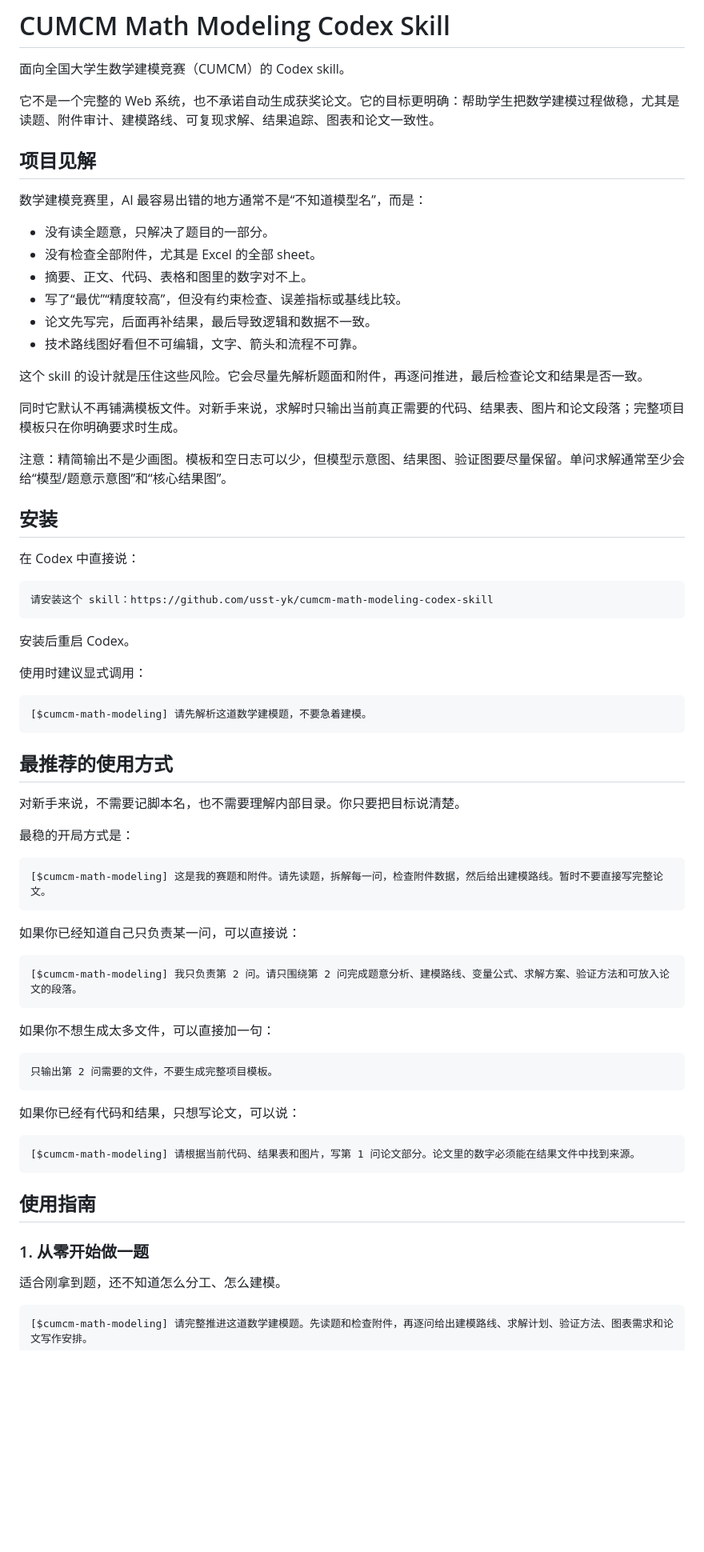
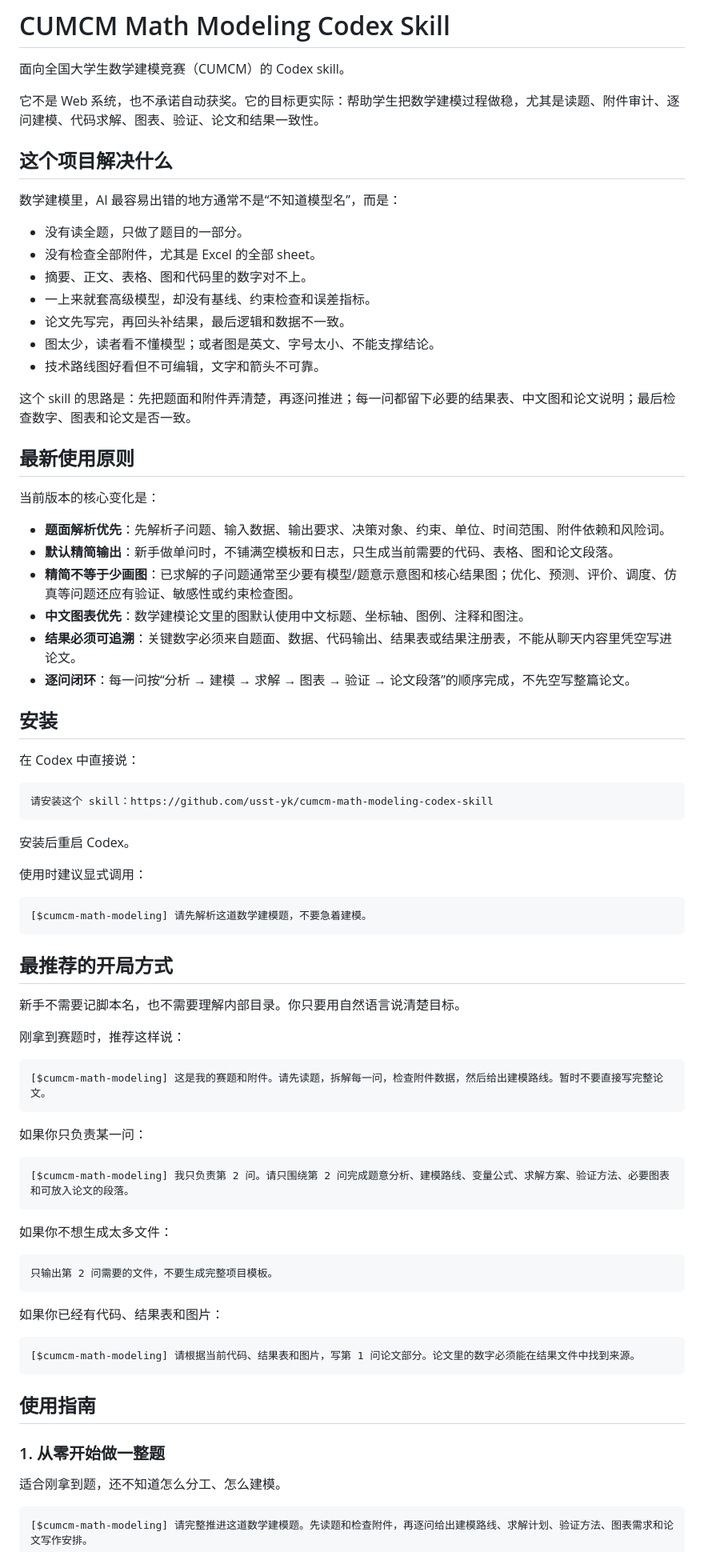
Before and after one commit to usst-yk/cumcm-math-modeling-codex-skill, a Markdown page: README.md, the part around one of its changes. Shown at 80% size. Rendered like a GitHub page; blank space fills up the shorter version.

Commit message:
Refresh beginner README for latest workflow

````diff
--- a/README.md
+++ b/README.md
@@ -2,24 +2,32 @@
 
 面向全国大学生数学建模竞赛（CUMCM）的 Codex skill。
 
-它不是一个完整的 Web 系统，也不承诺自动生成获奖论文。它的目标更明确：帮助学生把数学建模过程做稳，尤其是读题、附件审计、建模路线、可复现求解、结果追踪、图表和论文一致性。
+它不是 Web 系统，也不承诺自动获奖。它的目标更实际：帮助学生把数学建模过程做稳，尤其是读题、附件审计、逐问建模、代码求解、图表、验证、论文和结果一致性。
 
-## 项目见解
+## 这个项目解决什么
 
-数学建模竞赛里，AI 最容易出错的地方通常不是“不知道模型名”，而是：
+数学建模里，AI 最容易出错的地方通常不是“不知道模型名”，而是：
 
-- 没有读全题意，只解决了题目的一部分。
+- 没有读全题，只做了题目的一部分。
 - 没有检查全部附件，尤其是 Excel 的全部 sheet。
-- 摘要、正文、代码、表格和图里的数字对不上。
-- 写了“最优”“精度较高”，但没有约束检查、误差指标或基线比较。
-- 论文先写完，后面再补结果，最后导致逻辑和数据不一致。
-- 技术路线图好看但不可编辑，文字、箭头和流程不可靠。
+- 摘要、正文、表格、图和代码里的数字对不上。
+- 一上来就套高级模型，却没有基线、约束检查和误差指标。
+- 论文先写完，再回头补结果，最后逻辑和数据不一致。
+- 图太少，读者看不懂模型；或者图是英文、字号太小、不能支撑结论。
+- 技术路线图好看但不可编辑，文字和箭头不可靠。
 
-这个 skill 的设计就是压住这些风险。它会尽量先解析题面和附件，再逐问推进，最后检查论文和结果是否一致。
+这个 skill 的思路是：先把题面和附件弄清楚，再逐问推进；每一问都留下必要的结果表、中文图和论文说明；最后检查数字、图表和论文是否一致。
 
-同时它默认不再铺满模板文件。对新手来说，求解时只输出当前真正需要的代码、结果表、图片和论文段落；完整项目模板只在你明确要求时生成。
+## 最新使用原则
 
-注意：精简输出不是少画图。模板和空日志可以少，但模型示意图、结果图、验证图要尽量保留。单问求解通常至少会给“模型/题意示意图”和“核心结果图”。
+当前版本的核心变化是：
+
+- **题面解析优先**：先解析子问题、输入数据、输出要求、决策对象、约束、单位、时间范围、附件依赖和风险词。
+- **默认精简输出**：新手做单问时，不铺满空模板和日志，只生成当前需要的代码、表格、图和论文段落。
+- **精简不等于少画图**：已求解的子问题通常至少要有模型/题意示意图和核心结果图；优化、预测、评价、调度、仿真等问题还应有验证、敏感性或约束检查图。
+- **中文图表优先**：数学建模论文里的图默认使用中文标题、坐标轴、图例、注释和图注。
+- **结果必须可追溯**：关键数字必须来自题面、数据、代码输出、结果表或结果注册表，不能从聊天内容里凭空写进论文。
+- **逐问闭环**：每一问按“分析 → 建模 → 求解 → 图表 → 验证 → 论文段落”的顺序完成，不先空写整篇论文。
 
 ## 安装
 
@@ -37,29 +45,29 @@
 [$cumcm-math-modeling] 请先解析这道数学建模题，不要急着建模。
 ```
 
-## 最推荐的使用方式
+## 最推荐的开局方式
 
-对新手来说，不需要记脚本名，也不需要理解内部目录。你只要把目标说清楚。
+新手不需要记脚本名，也不需要理解内部目录。你只要用自然语言说清楚目标。
 
-最稳的开局方式是：
+刚拿到赛题时，推荐这样说：
 
 ```text
 [$cumcm-math-modeling] 这是我的赛题和附件。请先读题，拆解每一问，检查附件数据，然后给出建模路线。暂时不要直接写完整论文。
 ```
 
-如果你已经知道自己只负责某一问，可以直接说：
+如果你只负责某一问：
 
 ```text
-[$cumcm-math-modeling] 我只负责第 2 问。请只围绕第 2 问完成题意分析、建模路线、变量公式、求解方案、验证方法和可放入论文的段落。
+[$cumcm-math-modeling] 我只负责第 2 问。请只围绕第 2 问完成题意分析、建模路线、变量公式、求解方案、验证方法、必要图表和可放入论文的段落。
 ```
 
-如果你不想生成太多文件，可以直接加一句：
+如果你不想生成太多文件：
 
 ```text
 只输出第 2 问需要的文件，不要生成完整项目模板。
 ```
 
-如果你已经有代码和结果，只想写论文，可以说：
+如果你已经有代码、结果表和图片：
 
 ```text
 [$cumcm-math-modeling] 请根据当前代码、结果表和图片，写第 1 问论文部分。论文里的数字必须能在结果文件中找到来源。
@@ -67,7 +75,7 @@
 
 ## 使用指南
 
-### 1. 从零开始做一题
+### 1. 从零开始做一整题
 
 适合刚拿到题，还不知道怎么分工、怎么建模。
 
````
Also changed, not shown: other parts of README.md (+122 -102 lines).
